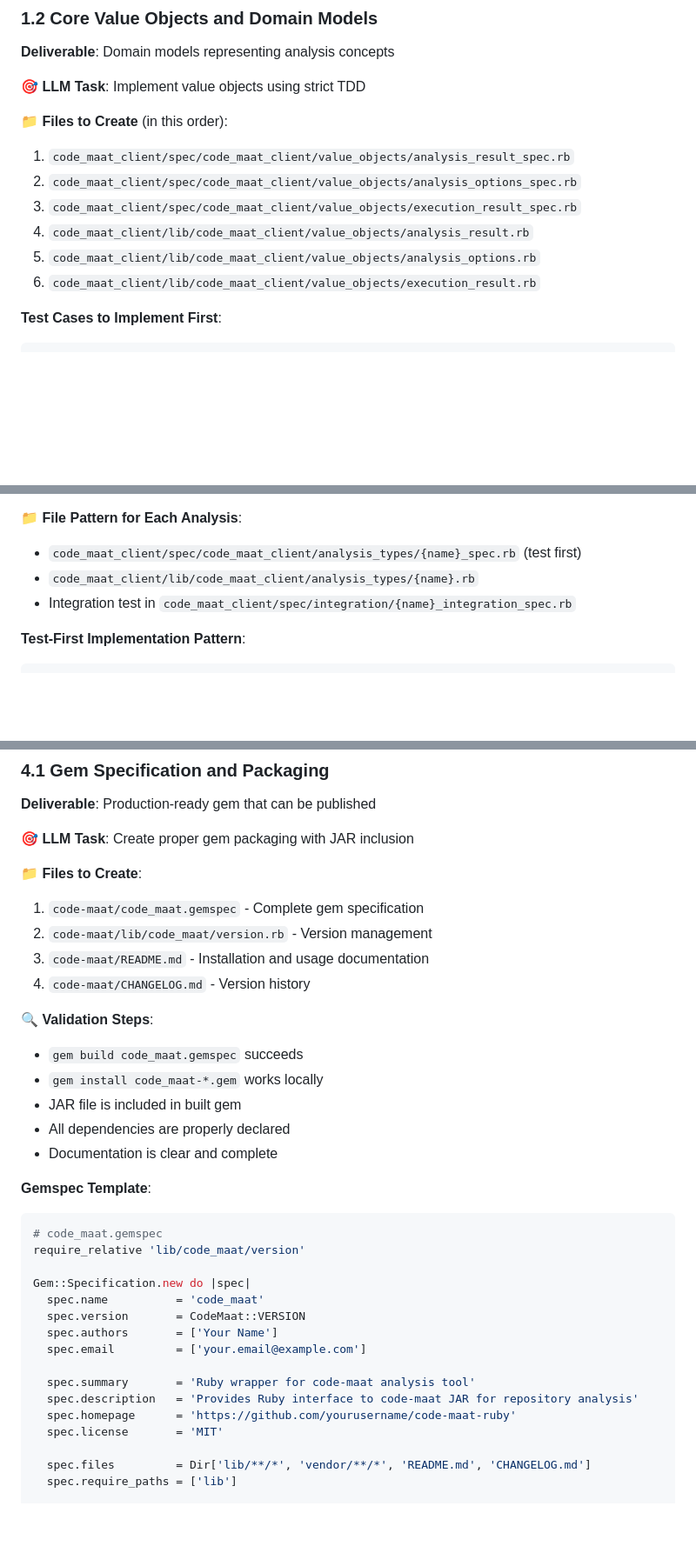
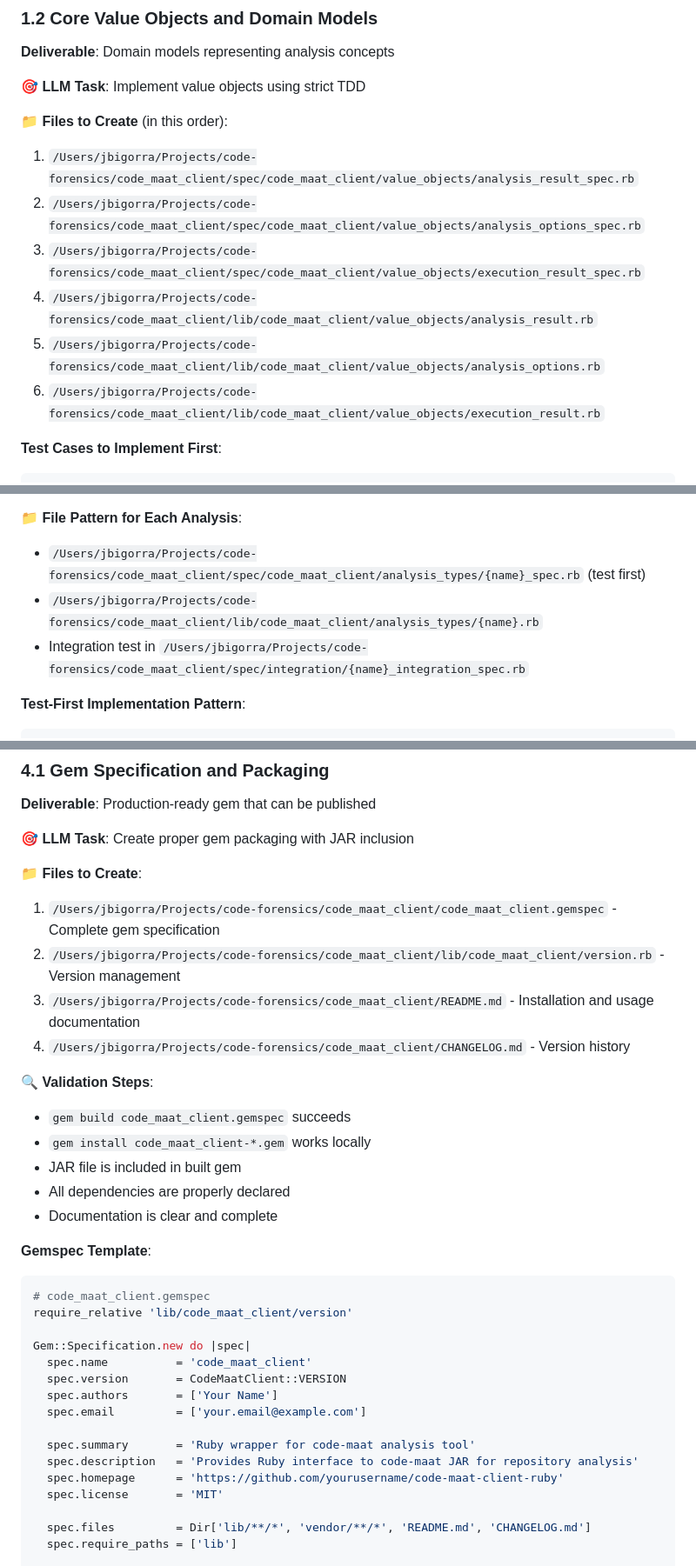
Before and after one commit to jbigorra/code-forensics-ui, a Markdown page: docs/Plans/code-maat-ruby-wrapper-implementation-plan.md, 3 parts joined by grey strips. Shown: that part at 87% size. GitHub-like rendering; blank space fills up the shorter version.

````diff
--- a/docs/Plans/code-maat-ruby-wrapper-implementation-plan.md
+++ b/docs/Plans/code-maat-ruby-wrapper-implementation-plan.md
@@ -204,12 +206,12 @@ code_maat_client/                   # New gem root directory
 
 **📁 Files to Create** (in this order):
 
-1. `code_maat_client/spec/code_maat_client/value_objects/analysis_result_spec.rb`
-2. `code_maat_client/spec/code_maat_client/value_objects/analysis_options_spec.rb`
-3. `code_maat_client/spec/code_maat_client/value_objects/execution_result_spec.rb`
-4. `code_maat_client/lib/code_maat_client/value_objects/analysis_result.rb`
-5. `code_maat_client/lib/code_maat_client/value_objects/analysis_options.rb`
-6. `code_maat_client/lib/code_maat_client/value_objects/execution_result.rb`
+1. `/Users/jbigorra/Projects/code-forensics/code_maat_client/spec/code_maat_client/value_objects/analysis_result_spec.rb`
+2. `/Users/jbigorra/Projects/code-forensics/code_maat_client/spec/code_maat_client/value_objects/analysis_options_spec.rb`
+3. `/Users/jbigorra/Projects/code-forensics/code_maat_client/spec/code_maat_client/value_objects/execution_result_spec.rb`
+4. `/Users/jbigorra/Projects/code-forensics/code_maat_client/lib/code_maat_client/value_objects/analysis_result.rb`
+5. `/Users/jbigorra/Projects/code-forensics/code_maat_client/lib/code_maat_client/value_objects/analysis_options.rb`
+6. `/Users/jbigorra/Projects/code-forensics/code_maat_client/lib/code_maat_client/value_objects/execution_result.rb`
 
 **Test Cases to Implement First**:
 
@@ -345,9 +347,9 @@ end
 
 **📁 File Pattern for Each Analysis**:
 
-- `code_maat_client/spec/code_maat_client/analysis_types/{name}_spec.rb` (test first)
-- `code_maat_client/lib/code_maat_client/analysis_types/{name}.rb`
-- Integration test in `code_maat_client/spec/integration/{name}_integration_spec.rb`
+- `/Users/jbigorra/Projects/code-forensics/code_maat_client/spec/code_maat_client/analysis_types/{name}_spec.rb` (test first)
+- `/Users/jbigorra/Projects/code-forensics/code_maat_client/lib/code_maat_client/analysis_types/{name}.rb`
+- Integration test in `/Users/jbigorra/Projects/code-forensics/code_maat_client/spec/integration/{name}_integration_spec.rb`
 
 **Test-First Implementation Pattern**:
 
@@ -585,15 +587,15 @@ end
 
 **📁 Files to Create**:
 
-1. `code-maat/code_maat.gemspec` - Complete gem specification
-2. `code-maat/lib/code_maat/version.rb` - Version management
-3. `code-maat/README.md` - Installation and usage documentation
-4. `code-maat/CHANGELOG.md` - Version history
+1. `/Users/jbigorra/Projects/code-forensics/code_maat_client/code_maat_client.gemspec` - Complete gem specification
+2. `/Users/jbigorra/Projects/code-forensics/code_maat_client/lib/code_maat_client/version.rb` - Version management
+3. `/Users/jbigorra/Projects/code-forensics/code_maat_client/README.md` - Installation and usage documentation
+4. `/Users/jbigorra/Projects/code-forensics/code_maat_client/CHANGELOG.md` - Version history
 
 **🔍 Validation Steps**:
 
-- `gem build code_maat.gemspec` succeeds
-- `gem install code_maat-*.gem` works locally
+- `gem build code_maat_client.gemspec` succeeds
+- `gem install code_maat_client-*.gem` works locally
 - JAR file is included in built gem
 - All dependencies are properly declared
 - Documentation is clear and complete
@@ -601,18 +603,18 @@ end
 **Gemspec Template**:
 
 ```ruby
-# code_maat.gemspec
-require_relative 'lib/code_maat/version'
+# code_maat_client.gemspec
+require_relative 'lib/code_maat_client/version'
 
 Gem::Specification.new do |spec|
-  spec.name          = 'code_maat'
-  spec.version       = CodeMaat::VERSION
+  spec.name          = 'code_maat_client'
+  spec.version       = CodeMaatClient::VERSION
   spec.authors       = ['Your Name']
   spec.email         = ['your.email@example.com']
 
   spec.summary       = 'Ruby wrapper for code-maat analysis tool'
   spec.description   = 'Provides Ruby interface to code-maat JAR for repository analysis'
-  spec.homepage      = 'https://github.com/yourusername/code-maat-ruby'
+  spec.homepage      = 'https://github.com/yourusername/code-maat-client-ruby'
   spec.license       = 'MIT'
 
   spec.files         = Dir['lib/**/*', 'vendor/**/*', 'README.md', 'CHANGELOG.md']
````
Also changed, not shown: other parts of docs/Plans/code-maat-ruby-wrapper-implementation-plan.md (+70 -68 lines).
